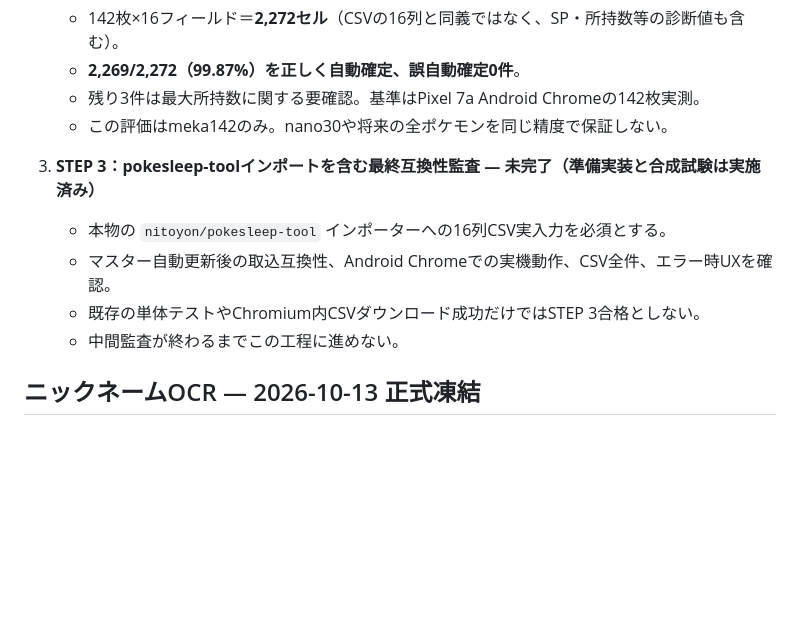
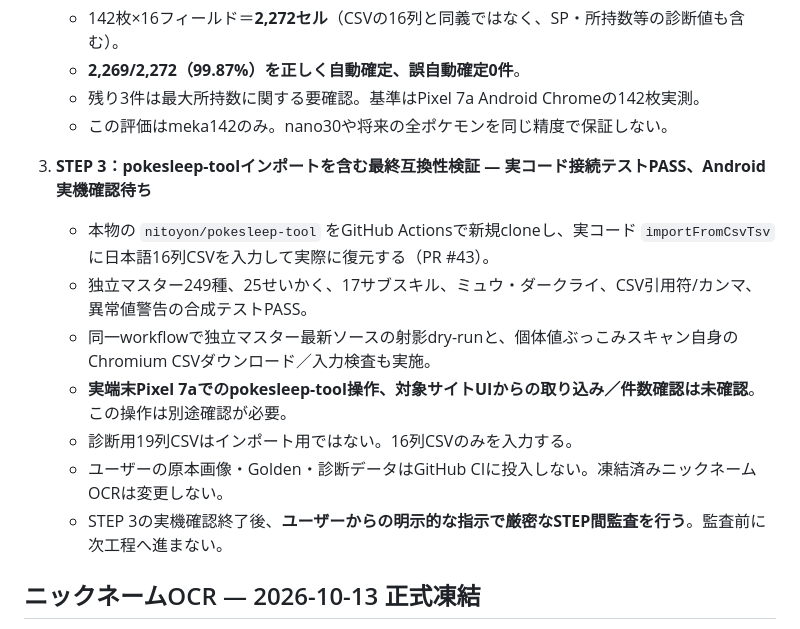
Before and after one commit to meka-create/pokesleep-scan, a Markdown page: development/ROADMAP_20261013.md, the part around the change. Drawn GitHub-style; blank space fills up the shorter version.

Commit message:
docs: STEP3 real upstream importer CI PASS, keep Android target UI gate explicitly open

```diff
--- a/development/ROADMAP_20261013.md
+++ b/development/ROADMAP_20261013.md
@@ -17,11 +17,14 @@
    - 残り3件は最大所持数に関する要確認。基準はPixel 7a Android Chromeの142枚実測。
    - この評価はmeka142のみ。nano30や将来の全ポケモンを同じ精度で保証しない。
 
-3. **STEP 3：pokesleep-toolインポートを含む最終互換性監査 — 未完了（準備実装と合成試験は実施済み）**
-   - 本物の `nitoyon/pokesleep-tool` インポーターへの16列CSV実入力を必須とする。
-   - マスター自動更新後の取込互換性、Android Chromeでの実機動作、CSV全件、エラー時UXを確認。
-   - 既存の単体テストやChromium内CSVダウンロード成功だけではSTEP 3合格としない。
-   - 中間監査が終わるまでこの工程に進めない。
+3. **STEP 3：pokesleep-toolインポートを含む最終互換性検証 — 実コード接続テストPASS、Android実機確認待ち**
+   - 本物の `nitoyon/pokesleep-tool` をGitHub Actionsで新規cloneし、実コード `importFromCsvTsv` に日本語16列CSVを入力して実際に復元する（PR #43）。
+   - 独立マスター249種、25せいかく、17サブスキル、ミュウ・ダークライ、CSV引用符/カンマ、異常値警告の合成テストPASS。
+   - 同一workflowで独立マスター最新ソースの射影dry-runと、個体値ぶっこみスキャン自身のChromium CSVダウンロード／入力検査も実施。
+   - **実端末Pixel 7aでのpokesleep-tool操作、対象サイトUIからの取り込み／件数確認は未確認**。この操作は別途確認が必要。
+   - 診断用19列CSVはインポート用ではない。16列CSVのみを入力する。
+   - ユーザーの原本画像・Golden・診断データはGitHub CIに投入しない。凍結済みニックネームOCRは変更しない。
+   - STEP 3の実機確認終了後、**ユーザーからの明示的な指示で厳密なSTEP間監査を行う**。監査前に次工程へ進まない。
 
 ## ニックネームOCR — 2026-10-13 **正式凍結**
 
```
